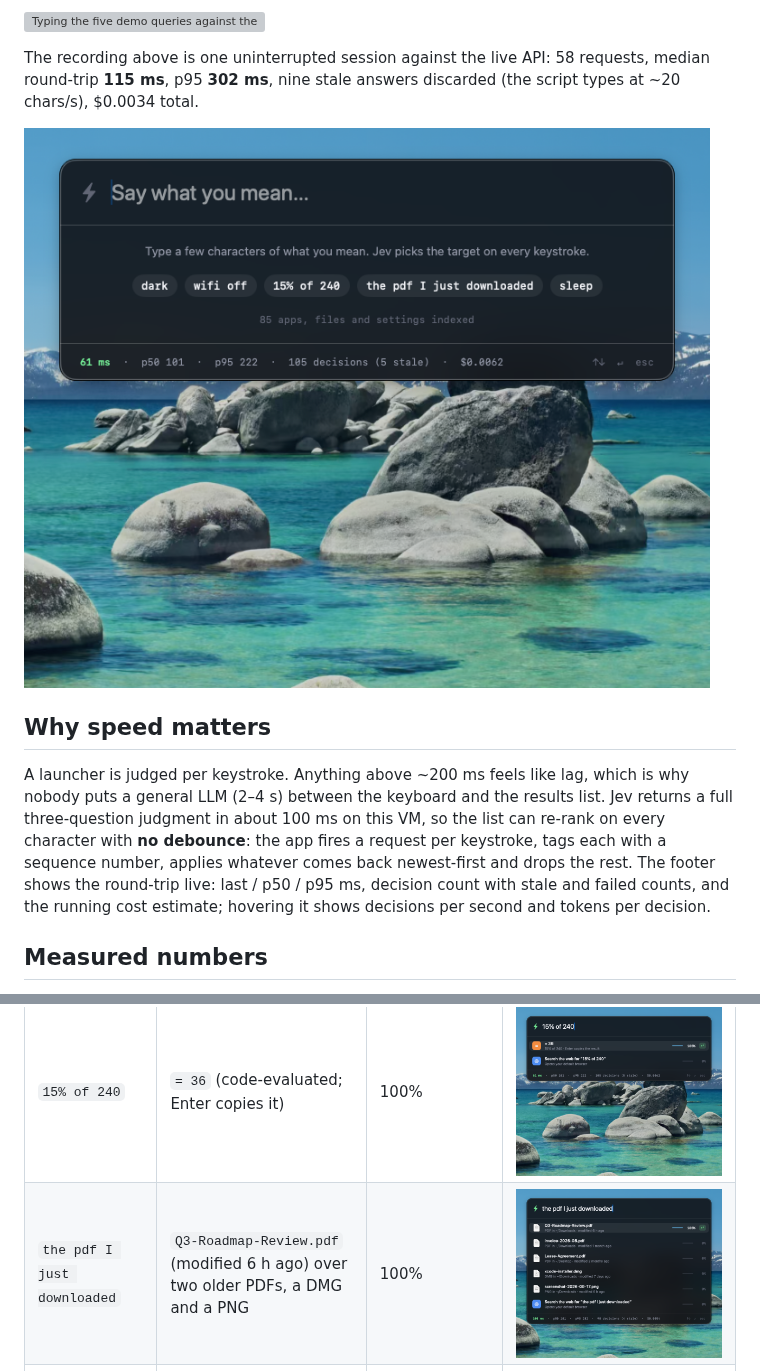
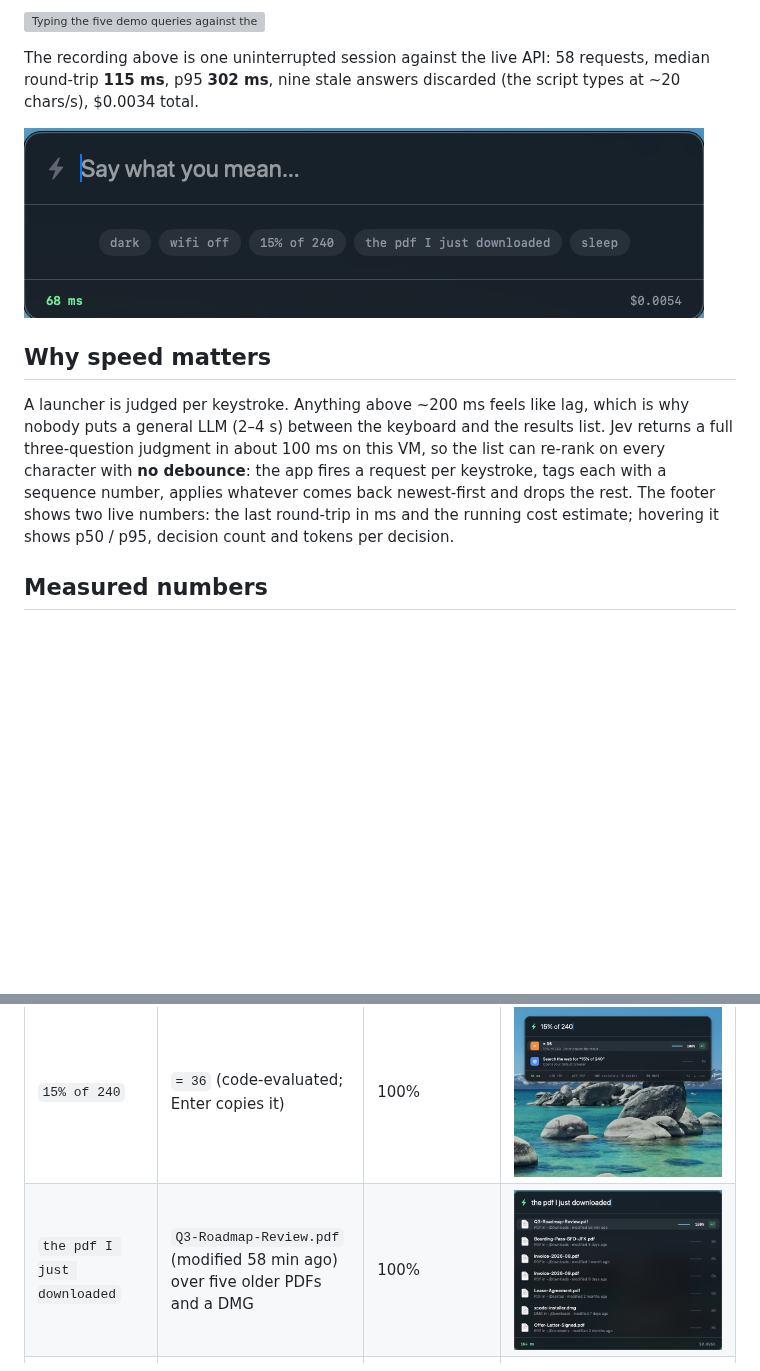
Before and after one commit to antpg-studio/jev-experiments, a Markdown page: jev-launcher/README.md, 2 parts joined by grey strips. Drawn GitHub-style; pictures changed too: jev-launcher/docs/empty.png, jev-launcher/docs/query-pdf.png; blank space fills up the shorter version; grey boxes are pictures that could not be loaded.

Commit message:
jev-launcher: footer shows only latency and cost; strip empty-state copy
Co-Authored-By: Nader Dabit <dabit3@gmail.com>

```diff
--- a/jev-launcher/README.md
+++ b/jev-launcher/README.md
@@ -10,7 +10,7 @@ The recording above is one uninterrupted session against the live API: 58 reques
 
 ## Why speed matters
 
-A launcher is judged per keystroke. Anything above ~200 ms feels like lag, which is why nobody puts a general LLM (2–4 s) between the keyboard and the results list. Jev returns a full three-question judgment in about 100 ms on this VM, so the list can re-rank on every character with **no debounce**: the app fires a request per keystroke, tags each with a sequence number, applies whatever comes back newest-first and drops the rest. The footer shows the round-trip live: last / p50 / p95 ms, decision count with stale and failed counts, and the running cost estimate; hovering it shows decisions per second and tokens per decision.
+A launcher is judged per keystroke. Anything above ~200 ms feels like lag, which is why nobody puts a general LLM (2–4 s) between the keyboard and the results list. Jev returns a full three-question judgment in about 100 ms on this VM, so the list can re-rank on every character with **no debounce**: the app fires a request per keystroke, tags each with a sequence number, applies whatever comes back newest-first and drops the rest. The footer shows two live numbers: the last round-trip in ms and the running cost estimate; hovering it shows p50 / p95, decision count and tokens per decision.
 
 ## Measured numbers
 
@@ -38,7 +38,7 @@ Each screenshot is the live panel after typing the query at human speed (~120 ms
 | `dark` | Toggle Dark Mode | 99% | ![dark](docs/query-dark.png) |
 | `wifi off` | Turn Wi-Fi Off (not "Turn Wi-Fi On", which has the same fuzzy score) | 100% | ![wifi off](docs/query-wifi-off.png) |
 | `15% of 240` | `= 36` (code-evaluated; Enter copies it) | 100% | ![calc](docs/query-calc.png) |
-| `the pdf I just downloaded` | `Q3-Roadmap-Review.pdf` (modified 6 h ago) over two older PDFs, a DMG and a PNG | 100% | ![pdf](docs/query-pdf.png) |
+| `the pdf I just downloaded` | `Q3-Roadmap-Review.pdf` (modified 58 min ago) over five older PDFs and a DMG | 100% | ![pdf](docs/query-pdf.png) |
 | `sleep` | Sleep | 99% | ![sleep](docs/query-sleep.png) |
 
 For comparison, the pure fuzzy matcher scores `invoice-2026-08.pdf` and `Q3-Roadmap-Review.pdf` identically on that PDF query and wins the tie by list order; the same fuzzy order is what the panel falls back to when Jev is unreachable (see Failure handling in TESTING.md).
```
Also changed, not shown: other parts of jev-launcher/README.md (+2 -2 lines), 2 other files.
